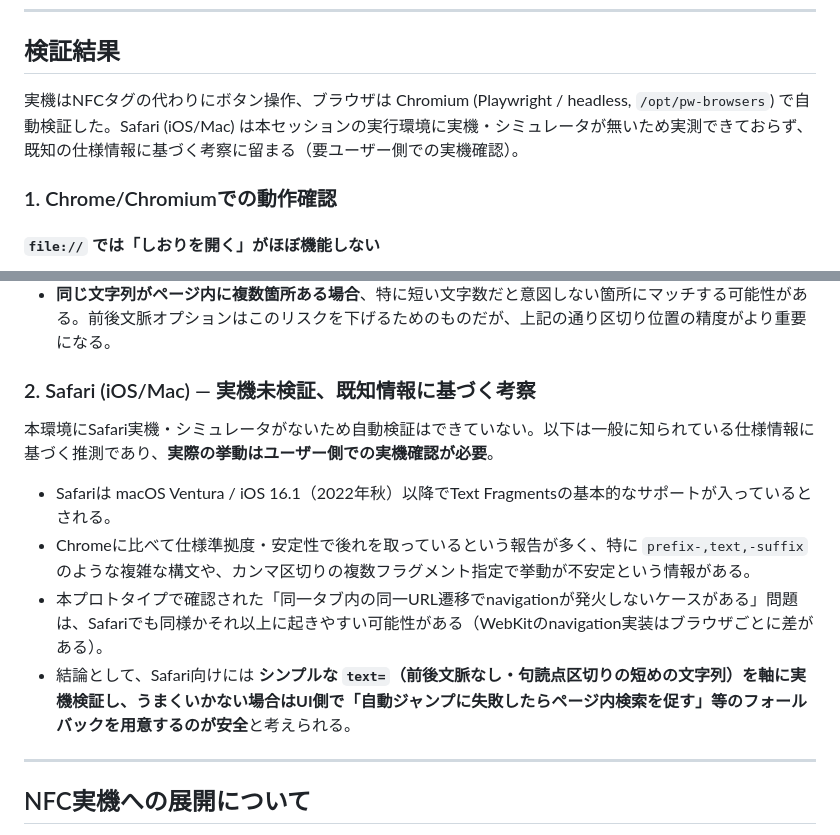
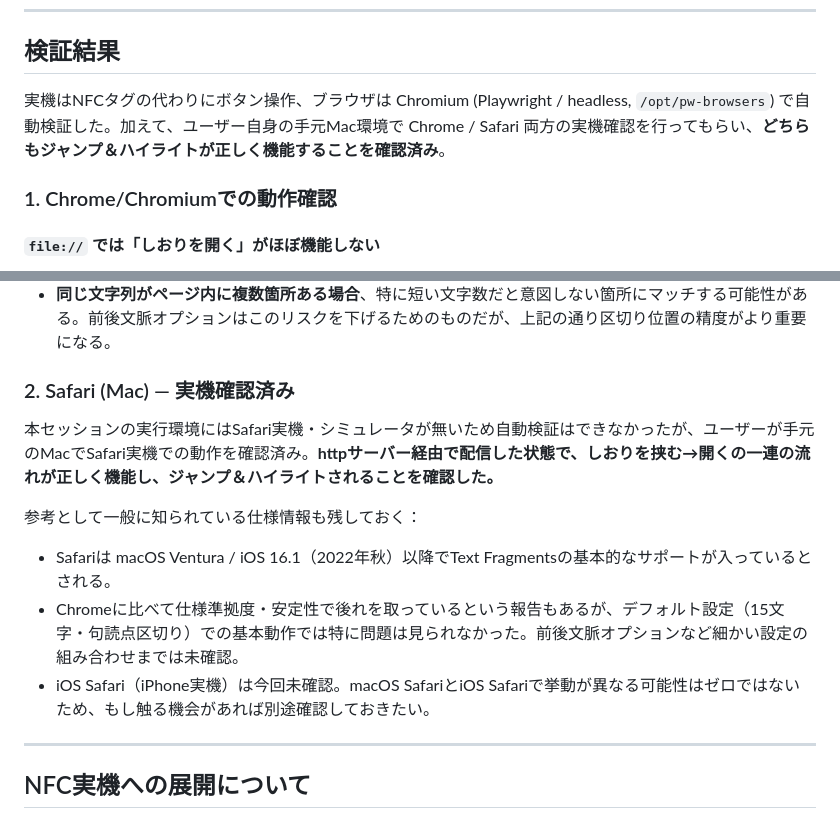
Before and after one commit to mt-sumikko/where-was-i, a Markdown page: README.md, 2 parts joined by grey strips. Rendered like a GitHub page.

Commit message:
README: Safari/Chrome実機での動作確認結果を反映
ユーザーの手元MacでChrome/Safari両方の実機確認を実施してもらい、
しおりを挟む→開くの一連の流れが両ブラウザで正しく機能することを確認。
Safariセクションを「未検証・既知情報のみ」から「実機確認済み」に更新。

Co-Authored-By: Claude Sonnet 5 <noreply@anthropic.com>
Claude-Session: https://claude.ai/code/session_01Kmkj9pGMDSQVVCmQxhH1HY

```diff
--- a/README.md
+++ b/README.md
@@ -26,7 +26,7 @@ python3 -m http.server 8000
 
 ## 検証結果
 
-実機はNFCタグの代わりにボタン操作、ブラウザは Chromium (Playwright / headless, `/opt/pw-browsers`) で自動検証した。Safari (iOS/Mac) は本セッションの実行環境に実機・シミュレータが無いため実測できておらず、既知の仕様情報に基づく考察に留まる（要ユーザー側での実機確認）。
+実機はNFCタグの代わりにボタン操作、ブラウザは Chromium (Playwright / headless, `/opt/pw-browsers`) で自動検証した。加えて、ユーザー自身の手元Mac環境で Chrome / Safari 両方の実機確認を行ってもらい、**どちらもジャンプ＆ハイライトが正しく機能することを確認済み**。
 
 ### 1. Chrome/Chromiumでの動作確認
 
@@ -71,14 +71,15 @@ NFC実機運用では、タグを読んだ瞬間にOSがブラウザを新規に
 - **無限スクロールなどでDOMに未読み込みの場合**、マッチ対象がまだ存在しないため失敗する可能性が高い。
 - **同じ文字列がページ内に複数箇所ある場合**、特に短い文字数だと意図しない箇所にマッチする可能性がある。前後文脈オプションはこのリスクを下げるためのものだが、上記の通り区切り位置の精度がより重要になる。
 
-### 2. Safari (iOS/Mac) — 実機未検証、既知情報に基づく考察
+### 2. Safari (Mac) — 実機確認済み
 
-本環境にSafari実機・シミュレータがないため自動検証はできていない。以下は一般に知られている仕様情報に基づく推測であり、**実際の挙動はユーザー側での実機確認が必要**。
+本セッションの実行環境にはSafari実機・シミュレータが無いため自動検証はできなかったが、ユーザーが手元のMacでSafari実機での動作を確認済み。**httpサーバー経由で配信した状態で、しおりを挟む→開くの一連の流れが正しく機能し、ジャンプ＆ハイライトされることを確認した。**
+
+参考として一般に知られている仕様情報も残しておく：
 
 - Safariは macOS Ventura / iOS 16.1（2022年秋）以降でText Fragmentsの基本的なサポートが入っているとされる。
-- Chromeに比べて仕様準拠度・安定性で後れを取っているという報告が多く、特に `prefix-,text,-suffix` のような複雑な構文や、カンマ区切りの複数フラグメント指定で挙動が不安定という情報がある。
-- 本プロトタイプで確認された「同一タブ内の同一URL遷移でnavigationが発火しないケースがある」問題は、Safariでも同様かそれ以上に起きやすい可能性がある（WebKitのnavigation実装はブラウザごとに差がある）。
-- 結論として、Safari向けには **シンプルな `text=`（前後文脈なし・句読点区切りの短めの文字列）を軸に実機検証し、うまくいかない場合はUI側で「自動ジャンプに失敗したらページ内検索を促す」等のフォールバックを用意するのが安全**と考えられる。
+- Chromeに比べて仕様準拠度・安定性で後れを取っているという報告もあるが、デフォルト設定（15文字・句読点区切り）での基本動作では特に問題は見られなかった。前後文脈オプションなど細かい設定の組み合わせまでは未確認。
+- iOS Safari（iPhone実機）は今回未確認。macOS SafariとiOS Safariで挙動が異なる可能性はゼロではないため、もし触る機会があれば別途確認しておきたい。
 
 ---
 
```
